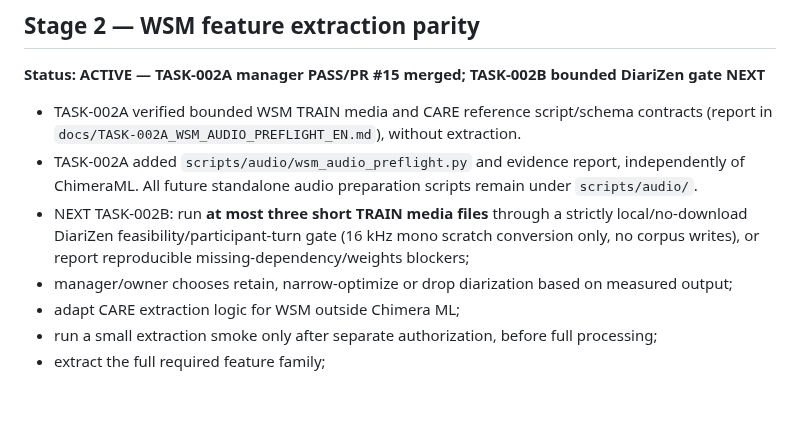
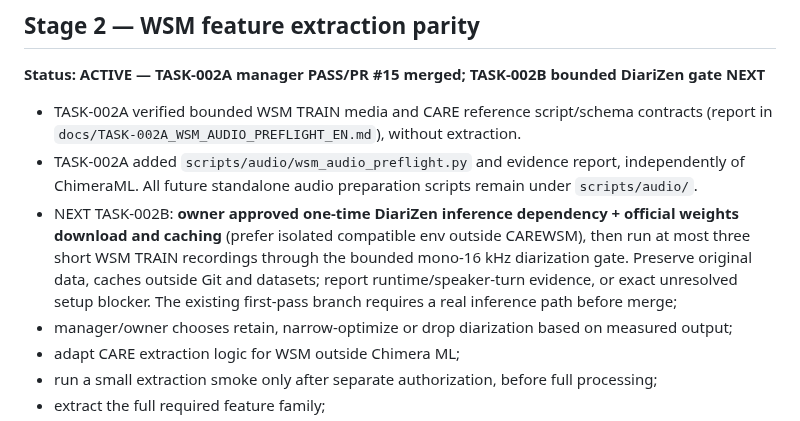
Before and after one commit to suslyash/CAREWSM, a Markdown page: docs/PLAN.md, the part around the change. GitHub-like rendering; blank space fills up the shorter version.

Commit message:
Manager: allow DiariZen provisioning/cache in docs/PLAN.md

```diff
--- a/docs/PLAN.md
+++ b/docs/PLAN.md
@@ -63,7 +63,7 @@ Audit accepted with explicit limitations (missing CARE loader, CARE `videos.csv`
 
 - TASK-002A verified bounded WSM TRAIN media and CARE reference script/schema contracts (report in `docs/TASK-002A_WSM_AUDIO_PREFLIGHT_EN.md`), without extraction.
 - TASK-002A added `scripts/audio/wsm_audio_preflight.py` and evidence report, independently of ChimeraML. All future standalone audio preparation scripts remain under `scripts/audio/`.
-- NEXT TASK-002B: run **at most three short TRAIN media files** through a strictly local/no-download DiariZen feasibility/participant-turn gate (16 kHz mono scratch conversion only, no corpus writes), or report reproducible missing-dependency/weights blockers;
+- NEXT TASK-002B: **owner approved one-time DiariZen inference dependency + official weights download and caching** (prefer isolated compatible env outside CAREWSM), then run at most three short WSM TRAIN recordings through the bounded mono-16 kHz diarization gate. Preserve original data, caches outside Git and datasets; report runtime/speaker-turn evidence, or exact unresolved setup blocker. The existing first-pass branch requires a real inference path before merge;
 - manager/owner chooses retain, narrow-optimize or drop diarization based on measured output;
 - adapt CARE extraction logic for WSM outside Chimera ML;
 - run a small extraction smoke only after separate authorization, before full processing;
```
